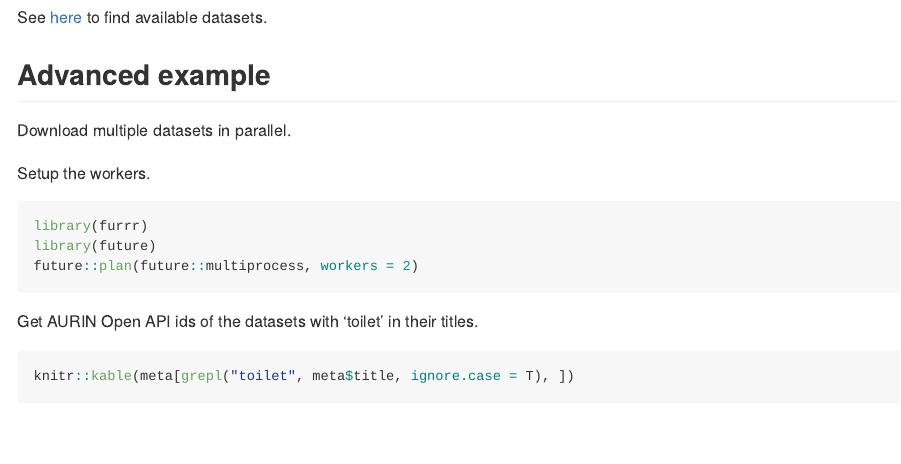
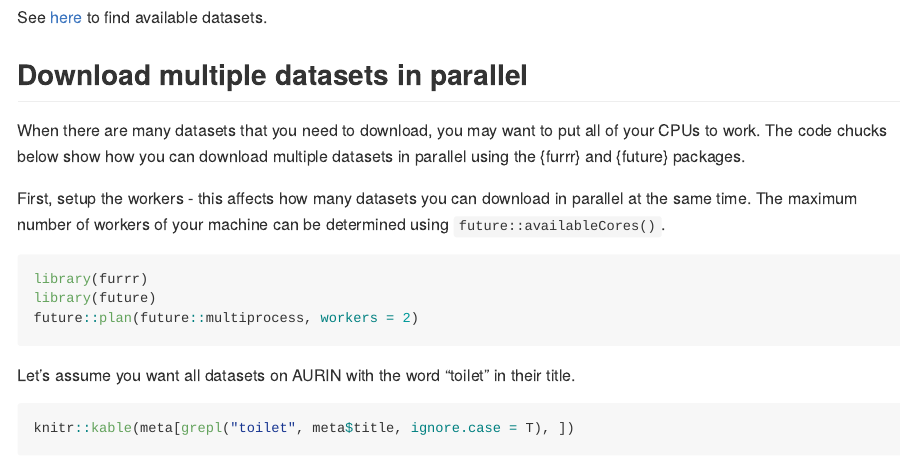
Before and after one commit to asiripanich/notaurin, an R Markdown document (README.Rmd): the page in a window 1100 px wide, from 2440 px down. The pictures show the output file README.md that the author committed with the source, drawn offline in the style of GitHub; long lines of code are wrapped; badge pictures from the web are left out.

Commit message:
- Improved a README example.

````diff
--- a/README.Rmd
+++ b/README.Rmd
@@ -1,5 +1,9 @@
 ---
 output: github_document
+editor_options:
+  markdown:
+    wrap: sentence
+    canonical: true
 ---
 
 <!-- README.md is generated from README.Rmd. Please edit that file -->
@@ -106,19 +110,21 @@ ggplot(public_toilets) +
 
 See [here](https://data.aurin.org.au/group/aurin-api) to find available datasets.
 
-## Advanced example
+## Download multiple datasets in parallel
 
-Download multiple datasets in parallel.
+When there are many datasets that you need to download, you may want to put all of your CPUs to work.
+The code chucks below show how you can download multiple datasets in parallel using the {furrr} and {future} packages.
 
-Setup the workers.
+First, setup the workers - this affects how many datasets you can download in parallel at the same time.
+The maximum number of workers of your machine can be determined using `future::availableCores()`.
 
-``` r
+```{r}
 library(furrr)
 library(future)
 future::plan(future::multiprocess, workers = 2)
 ```
 
-Get AURIN Open API ids of the datasets with 'toilet' in their titles.
+Let's assume you want all datasets on AURIN with the word "toilet" in their title.
 
 ```{r}
 knitr::kable(meta[grepl("toilet", meta$title, ignore.case = T), ])
````
Also changed, not shown: README.md, README.Rmd (9 more changed lines), 1 other file.
